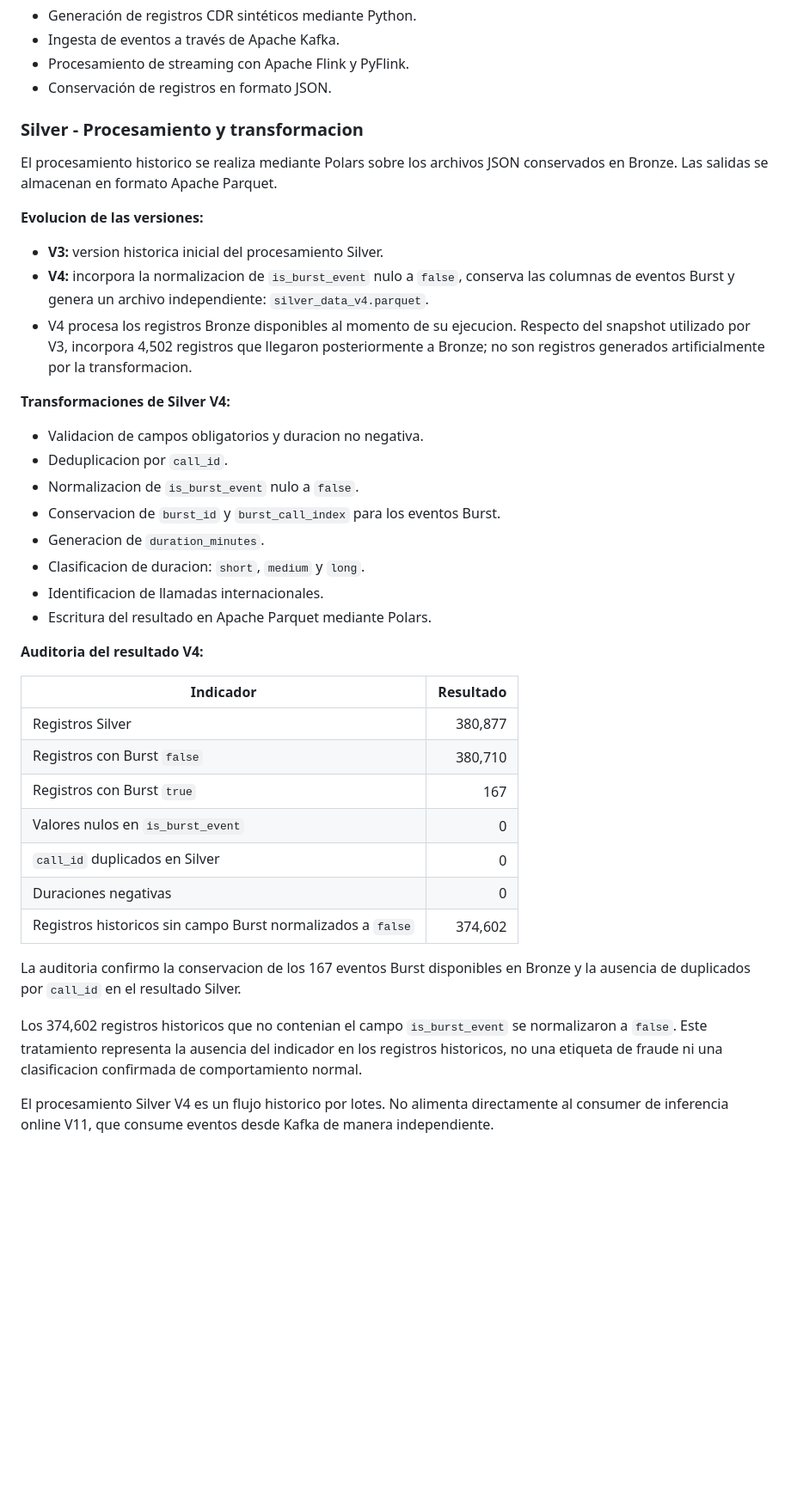
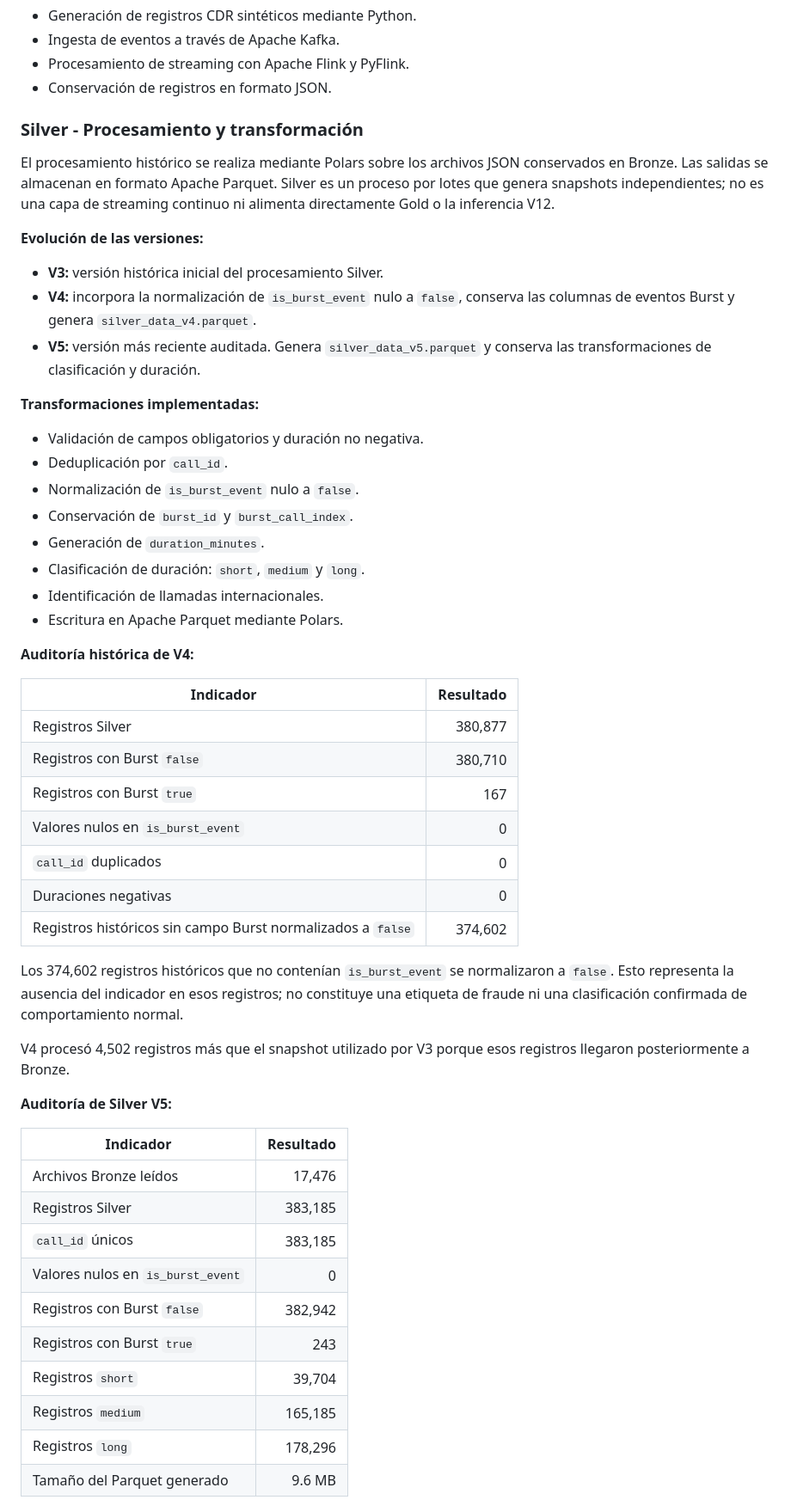
Before and after one commit to AllGoHer/Real-Time-Telecom-CDR-Fraud-Detection-Network-Analytics, a Markdown page: README.md, the part around one of its changes. Shown at 86% size. Rendered like a GitHub page; blank space fills up the shorter version.

```diff
--- a/README.md
+++ b/README.md
@@ -136,34 +139,33 @@ telecom-cdr-fraud-detection/
 - Procesamiento de streaming con Apache Flink y PyFlink.
 - Conservación de registros en formato JSON.
 
-### Silver - Procesamiento y transformacion
+### Silver - Procesamiento y transformación
 
-El procesamiento historico se realiza mediante Polars sobre los archivos JSON
+El procesamiento histórico se realiza mediante Polars sobre los archivos JSON
 conservados en Bronze. Las salidas se almacenan en formato Apache Parquet.
+Silver es un proceso por lotes que genera snapshots independientes; no es una
+capa de streaming continuo ni alimenta directamente Gold o la inferencia V12.
 
-**Evolucion de las versiones:**
+**Evolución de las versiones:**
 
-- **V3:** version historica inicial del procesamiento Silver.
-- **V4:** incorpora la normalizacion de `is_burst_event` nulo a `false`,
-  conserva las columnas de eventos Burst y genera un archivo independiente:
-  `silver_data_v4.parquet`.
-- V4 procesa los registros Bronze disponibles al momento de su ejecucion.
-  Respecto del snapshot utilizado por V3, incorpora 4,502 registros que
-  llegaron posteriormente a Bronze; no son registros generados artificialmente
-  por la transformacion.
+- **V3:** versión histórica inicial del procesamiento Silver.
+- **V4:** incorpora la normalización de `is_burst_event` nulo a `false`,
+  conserva las columnas de eventos Burst y genera `silver_data_v4.parquet`.
+- **V5:** versión más reciente auditada. Genera `silver_data_v5.parquet`
+  y conserva las transformaciones de clasificación y duración.
 
-**Transformaciones de Silver V4:**
+**Transformaciones implementadas:**
 
-- Validacion de campos obligatorios y duracion no negativa.
-- Deduplicacion por `call_id`.
-- Normalizacion de `is_burst_event` nulo a `false`.
-- Conservacion de `burst_id` y `burst_call_index` para los eventos Burst.
-- Generacion de `duration_minutes`.
-- Clasificacion de duracion: `short`, `medium` y `long`.
-- Identificacion de llamadas internacionales.
-- Escritura del resultado en Apache Parquet mediante Polars.
+- Validación de campos obligatorios y duración no negativa.
+- Deduplicación por `call_id`.
+- Normalización de `is_burst_event` nulo a `false`.
+- Conservación de `burst_id` y `burst_call_index`.
+- Generación de `duration_minutes`.
+- Clasificación de duración: `short`, `medium` y `long`.
+- Identificación de llamadas internacionales.
+- Escritura en Apache Parquet mediante Polars.
 
-**Auditoria del resultado V4:**
+**Auditoría histórica de V4:**
 
 | Indicador | Resultado |
 |---|---:|
@@ -171,18 +173,30 @@ conservados en Bronze. Las salidas se almacenan en formato Apache Parquet.
 | Registros con Burst `false` | 380,710 |
 | Registros con Burst `true` | 167 |
 | Valores nulos en `is_burst_event` | 0 |
-| `call_id` duplicados en Silver | 0 |
+| `call_id` duplicados | 0 |
 | Duraciones negativas | 0 |
-| Registros historicos sin campo Burst normalizados a `false` | 374,602 |
+| Registros históricos sin campo Burst normalizados a `false` | 374,602 |
 
-La auditoria confirmo la conservacion de los 167 eventos Burst disponibles
-en Bronze y la ausencia de duplicados por `call_id` en el resultado Silver.
+Los 374,602 registros históricos que no contenían `is_burst_event` se
+normalizaron a `false`. Esto representa la ausencia del indicador en esos
+registros; no constituye una etiqueta de fraude ni una clasificación confirmada
+de comportamiento normal.
 
-Los 374,602 registros historicos que no contenian el campo
-`is_burst_event` se normalizaron a `false`. Este tratamiento representa
-la ausencia del indicador en los registros historicos, no una etiqueta
-de fraude ni una clasificacion confirmada de comportamiento normal.
+V4 procesó 4,502 registros más que el snapshot utilizado por V3 porque esos
+registros llegaron posteriormente a Bronze.
 
-El procesamiento Silver V4 es un flujo historico por lotes. No alimenta
-directamente al consumer de inferencia online V11, que consume eventos
-desde Kafka de manera independiente.
+**Auditoría de Silver V5:**
+
+| Indicador | Resultado |
+|---|---:|
+| Archivos Bronze leídos | 17,476 |
+| Registros Silver | 383,185 |
+| `call_id` únicos | 383,185 |
+| Valores nulos en `is_burst_event` | 0 |
+| Registros con Burst `false` | 382,942 |
+| Registros con Burst `true` | 243 |
+| Registros `short` | 39,704 |
+| Registros `medium` | 165,185 |
+| Registros `long` | 178,296 |
+| Tamaño del Parquet generado | 9.6 MB |
+
```
Also changed, not shown: other parts of README.md (+114 -37 lines), docs/EXECUTION_GUIDE.md (+73 -53 lines), docs/images/sentinelstream-architecture.png, 4 other files.
